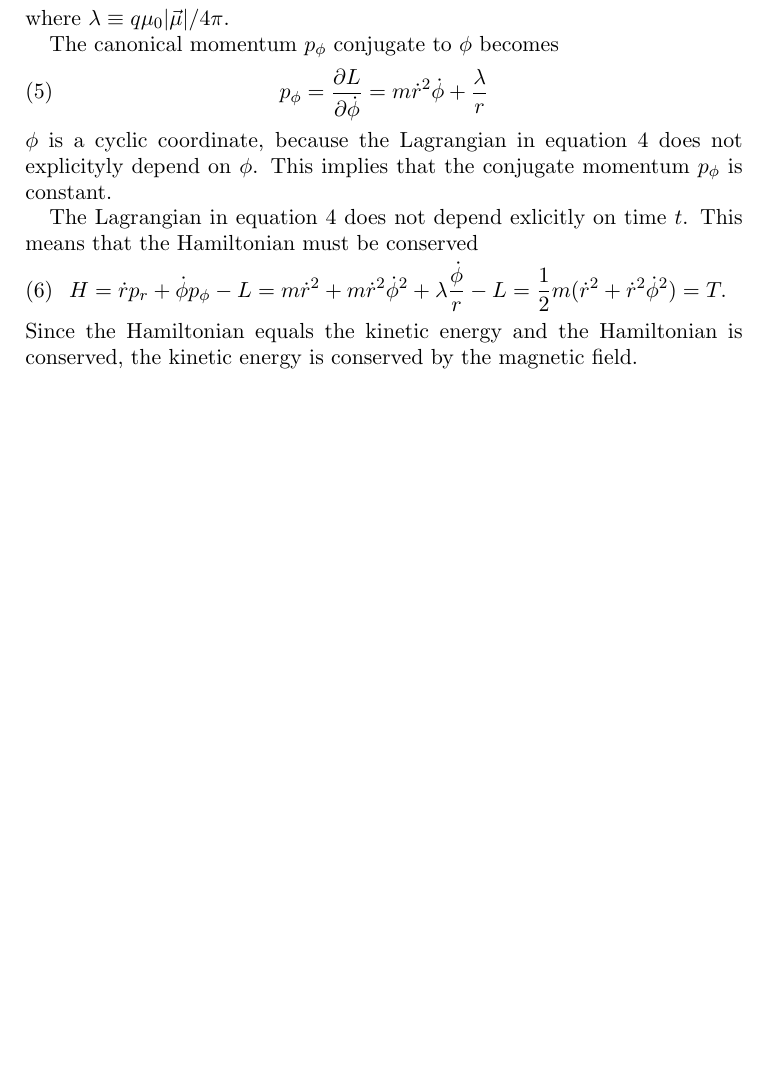
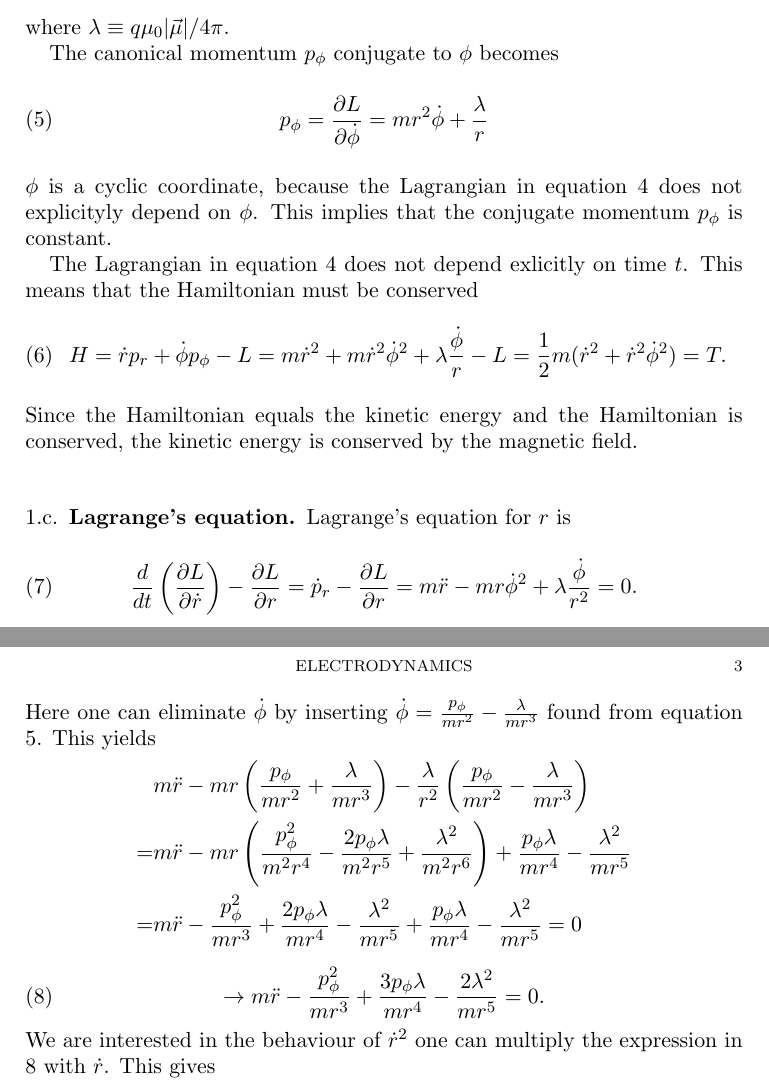
Before and after one commit to gregwinther/FYS3120, a LaTeX paper (oblig11/oblig11.tex): part of page 2 of 2 before the commit and two parts of pages 2 and 3 of 3 after it, the two joined at a grey line, cut so that both start at the same text, the shorter picture padded with empty space. Compiled offline with pdfLaTeX.

Commit message:
Partways on 1c

```diff
--- a/oblig11/oblig11.tex
+++ b/oblig11/oblig11.tex
@@ -73,7 +73,8 @@ where $\lambda \equiv q\mu_0\abs{\va{\mu}}/4\pi$.
 
 The canonical momentum $p_\phi$ conjugate to $\phi$ becomes
 \begin{equation}
-p_\phi = \frac{\partial L}{\partial \dot{\phi}} = m\dot{r}^2\dot{\phi} + \frac{\lambda}{r}
+\label{eq:conjmomphi}
+p_\phi = \frac{\partial L}{\partial \dot{\phi}} = mr^2\dot{\phi} + \frac{\lambda}{r}
 \end{equation}
 $\phi$ is a cyclic coordinate, because the Lagrangian in equation \ref{eq:lagrangian3} does not explicityly depend on $\phi$. This implies that the conjugate momentum $p_\phi$ is constant.
 
@@ -83,5 +84,22 @@ H = \dot{r}p_r + \dot{\phi}p_\phi - L = m\dot{r}^2 + m\dot{r}^2\dot{\phi}^2 + \l
 \end{equation}
 Since the Hamiltonian equals the kinetic energy and the Hamiltonian is conserved, the kinetic energy is conserved by the magnetic field.
 
+\subsection{Lagrange's equation}
+Lagrange's equation for $r$ is
+\begin{equation}
+\frac{d}{dt}\left(\frac{\partial L}{\partial \dot{r}}\right) - \frac{\partial L}{\partial r} = \dot{p}_r - \frac{\partial L}{\partial r} = m\ddot{r} - mr\dot{\phi}^2 + \lambda\frac{\dot{\phi}}{r^2} = 0.
+\end{equation}
+Here one can eliminate $\dot{\phi}$ by inserting $\dot{\phi} = \frac{p_\phi}{mr^2} - \frac{\lambda}{mr^3}$ found from equation \ref{eq:conjmomphi}. This yields
+\begin{align*}
+& m\ddot{r} - mr\left(\frac{p_\phi}{mr^2} + \frac{\lambda}{mr^3} \right) - \frac{\lambda}{r^2}\left(\frac{p_\phi}{mr^2} - \frac{\lambda}{mr^3}\right) \\
+=& m\ddot{r} - mr\left(\frac{p_\phi^2}{m^2r^4} - \frac{2p_\phi\lambda}{m^2r^5} + \frac{\lambda^2}{m^2r^6}\right) + \frac{p_\phi\lambda}{mr^4} - \frac{\lambda^2}{mr^5} \\
+=& m\ddot{r} - \frac{p_\phi^2}{mr^3} + \frac{2p_\phi\lambda}{mr^4} - \frac{\lambda^2}{mr^5} + \frac{p_\phi\lambda}{mr^4} - \frac{\lambda^2}{mr^5} = 0
+\end{align*}
+\begin{equation}
+\label{eq:beforersquared}
+\rightarrow m\ddot{r} - \frac{p_\phi^2}{mr^3} + \frac{3p_\phi\lambda}{mr^4} - \frac{2\lambda^2}{mr^5} = 0.
+\end{equation}
+We are interested in the behaviour of $\dot{r}^2$ one can multiply the expression in \ref{eq:beforersquared} with $\dot{r}$. This gives
+
 
 \end{document}
```
Also changed, not shown: oblig11/oblig11.pdf.
